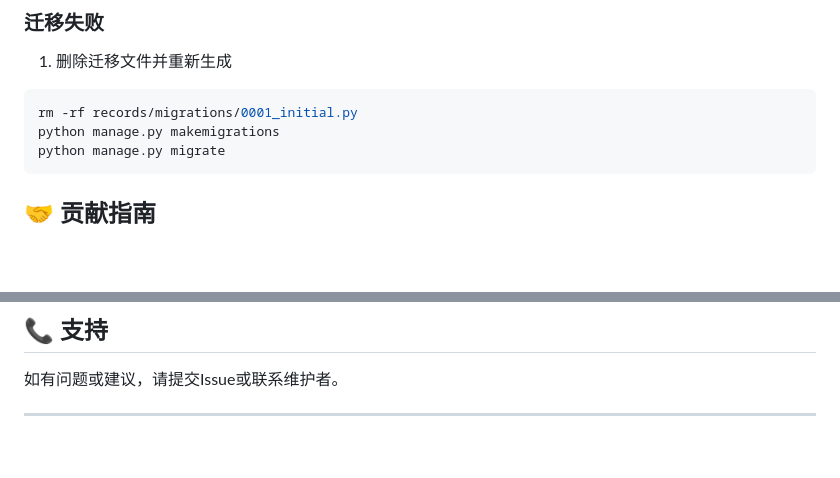
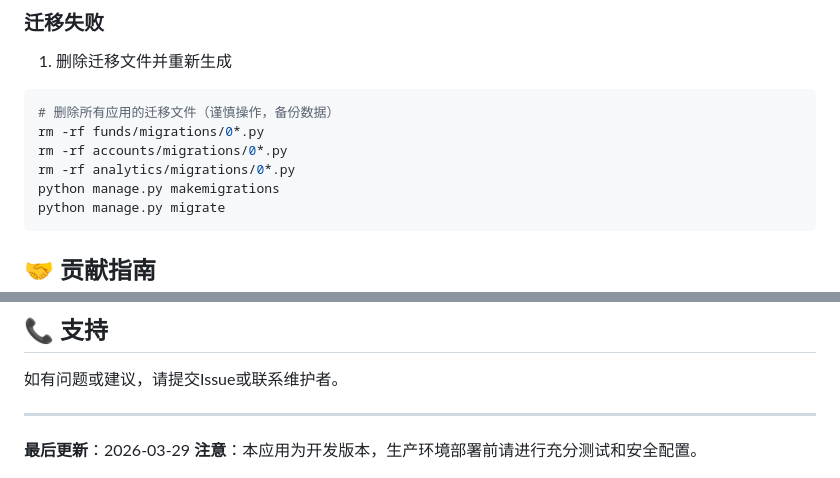
Before and after one commit to longfengpili/money_journey, a Markdown page: README.md, 2 parts joined by grey strips. Rendered like a GitHub page; blank space fills up the shorter version.

Commit message:
docs: 更新README中的迁移路径以反映应用重构
- 将records/migrations更新为funds/migrations
- 添加accounts和analytics应用的迁移路径

````diff
--- a/README.md
+++ b/README.md
@@ -329,7 +329,10 @@ python manage.py test
 ### 迁移失败
 1. 删除迁移文件并重新生成
 ```bash
-rm -rf records/migrations/0001_initial.py
+# 删除所有应用的迁移文件（谨慎操作，备份数据）
+rm -rf funds/migrations/0*.py
+rm -rf accounts/migrations/0*.py
+rm -rf analytics/migrations/0*.py
 python manage.py makemigrations
 python manage.py migrate
 ```
@@ -363,4 +366,5 @@ python manage.py migrate
 
 ---
 
+**最后更新**：2026-03-29
 **注意**：本应用为开发版本，生产环境部署前请进行充分测试和安全配置。
````
